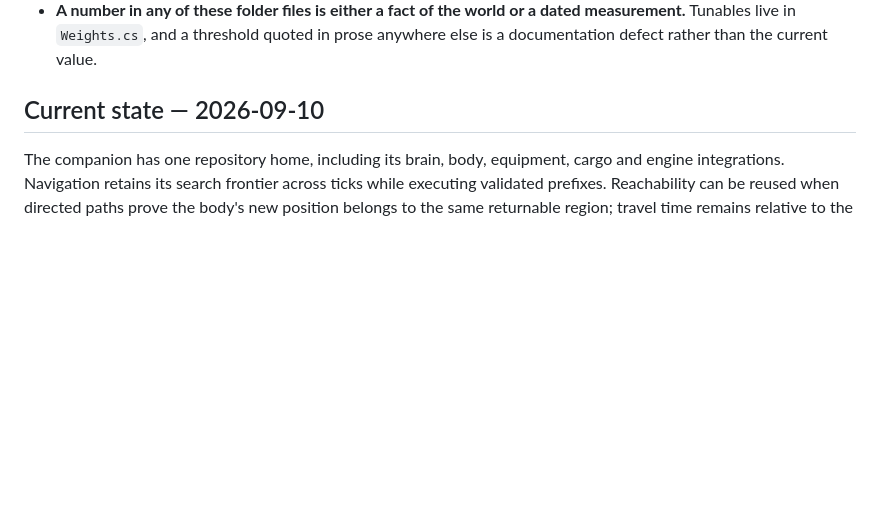
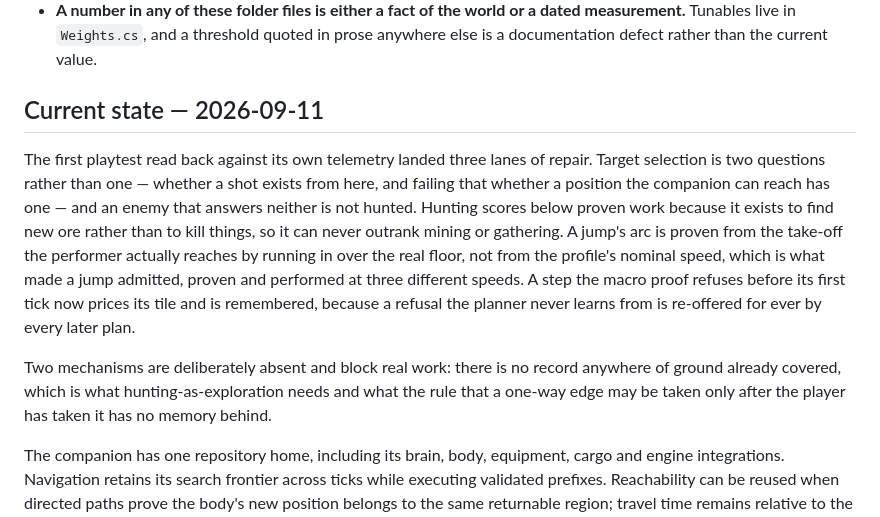
Before and after one commit to Capataina/AICompanion, a Markdown page: CLAUDE.md, the part around the change. GitHub-like rendering; blank space fills up the shorter version.

Commit message:
The root guide's state section is dated today and names the two mechanisms whose absence blocks work
The dated state paragraph still described 2026-09-10, before any of the session's three lanes landed, so a reader arriving cold would have been told the companion hunts by distance and jumps by a nominal speed. It now opens on what the playtest triage actually changed, in the durable form: two-stage targeting rather than one, hunting scoring below work because its purpose is finding ore rather than killing, an arc proven from the take-off the performer reaches, and a refusal before the first tick being priced and remembered.

The added paragraph about what is missing is the more useful half. No record of ground already covered exists anywhere in the mod, and two separate pieces of work are waiting on that one absence: hunting as exploration, and the settled rule that a one-way edge may be taken only after the player has taken it, which has no memory behind it and therefore is not implemented however often it is restated. A reader who does not know that will design the record shaped like whichever consumer they happened to be building, which is exactly the failure the folder file exists to prevent.

Nothing here quotes a count or a rate, because a state paragraph that carries a measurement is falsified by the next session that takes the measurement again; the numbers live in the commit bodies that produced them.

Co-Authored-By: Claude Opus 5 (1M context) <noreply@anthropic.com>

```diff
--- a/CLAUDE.md
+++ b/CLAUDE.md
@@ -121,7 +121,11 @@ Read a playtest with `dotnet run --project Tools/SessionReport -- Telemetry`; re
 - **A number in any of these folder files is either a fact of the world or a dated measurement.** Tunables live in `Weights.cs`, and a threshold quoted in prose anywhere else is a documentation defect rather than the current value.
 
 
-## Current state — 2026-09-10
+## Current state — 2026-09-11
+
+The first playtest read back against its own telemetry landed three lanes of repair. Target selection is two questions rather than one — whether a shot exists from here, and failing that whether a position the companion can reach has one — and an enemy that answers neither is not hunted. Hunting scores below proven work because it exists to find new ore rather than to kill things, so it can never outrank mining or gathering. A jump's arc is proven from the take-off the performer actually reaches by running in over the real floor, not from the profile's nominal speed, which is what made a jump admitted, proven and performed at three different speeds. A step the macro proof refuses before its first tick now prices its tile and is remembered, because a refusal the planner never learns from is re-offered for ever by every later plan.
+
+Two mechanisms are deliberately absent and block real work: there is no record anywhere of ground already covered, which is what hunting-as-exploration needs and what the rule that a one-way edge may be taken only after the player has taken it has no memory behind.
 
 The companion has one repository home, including its brain, body, equipment, cargo and engine integrations. Navigation retains its search frontier across ticks while executing validated prefixes. Reachability can be reused when directed paths prove the body's new position belongs to the same returnable region; travel time remains relative to the actual search origin. Successfully executed ordinary traversals become directed world memory, with terrain fingerprints and physical-failure invalidation. Short control-sequence searches handle local clearance and escape towards a stable air target; route clearance proves its endpoint, while survival can retain intermediate progress through to a safe landing. Protection accounts for time to intervene, harmful enemies remain sensed even when unattackable, and the companion continues acting after the player dies. Hands clear each tick and ordinary torches hide while wet. Utility scoring and the independent shooting chain remain the architecture; the arsenal evaluates legal weapon-target pairs by useful damage, finishing and projected harm removed over bounded follow-up attacks.
 
```
